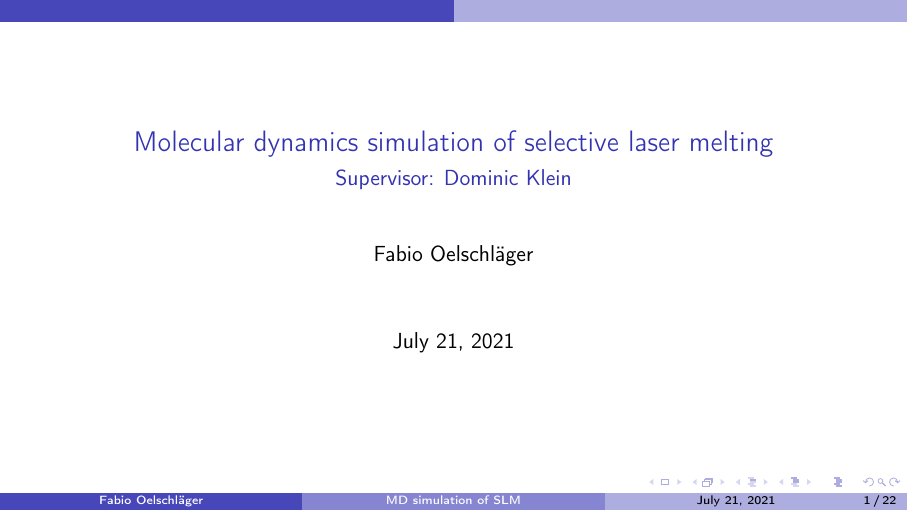
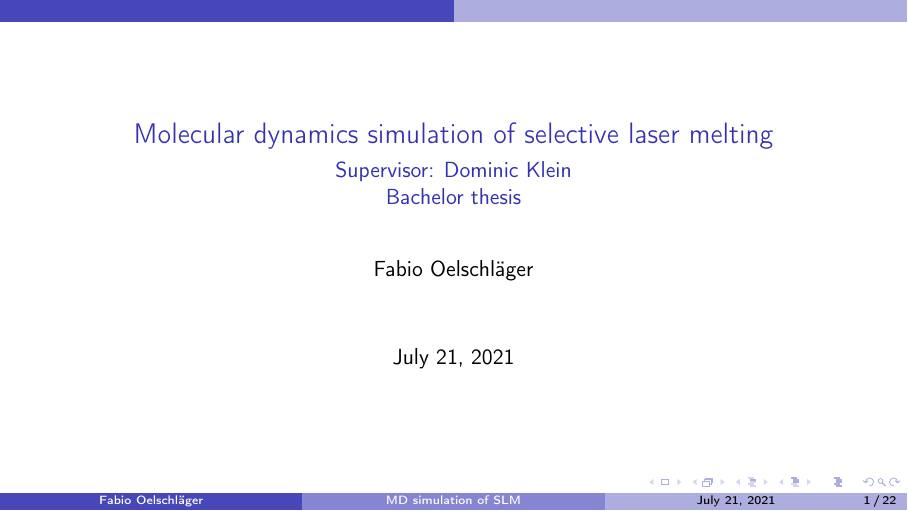
Before and after one commit to bliepp/bachelor-thesis, LaTeX slides (presentation/index.tex): page 1 of 92. Compiled offline with pdfLaTeX.

Commit message:
Add 'bachelor thesis' to title page

```diff
--- a/presentation/index.tex
+++ b/presentation/index.tex
@@ -4,8 +4,8 @@
 \title[MD simulation of SLM]{Molecular dynamics simulation of selective laser melting}
 \subtitle{
 	%Molekulardynamische Simulation von selektivem Laserschmelzen\\
-	%Bachelor thesis\\
-	Supervisor: Dominic Klein}
+	Supervisor: Dominic Klein\\
+	Bachelor thesis}
 \author{Fabio Oelschläger}
 \date{July 21, 2021}
 
```
